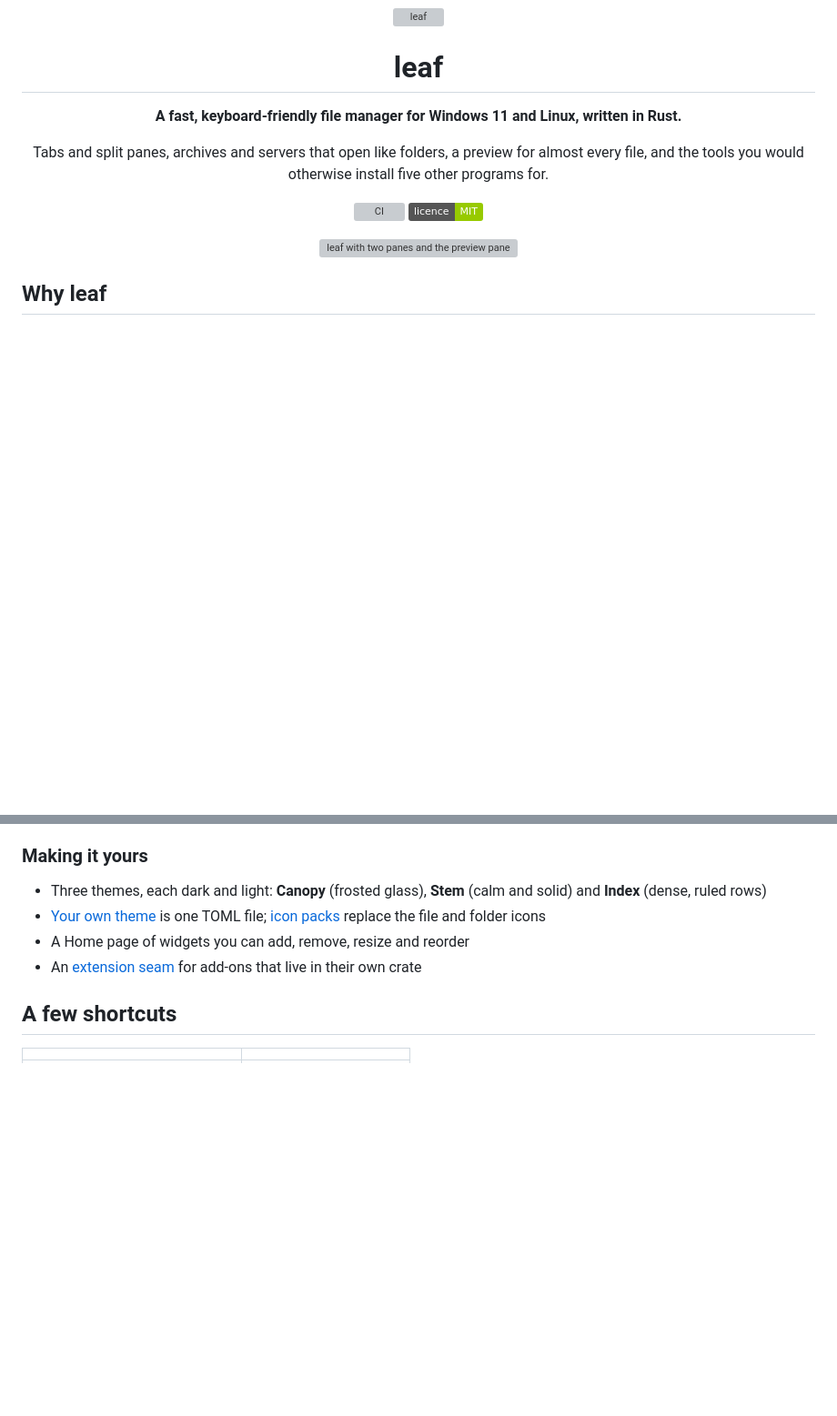
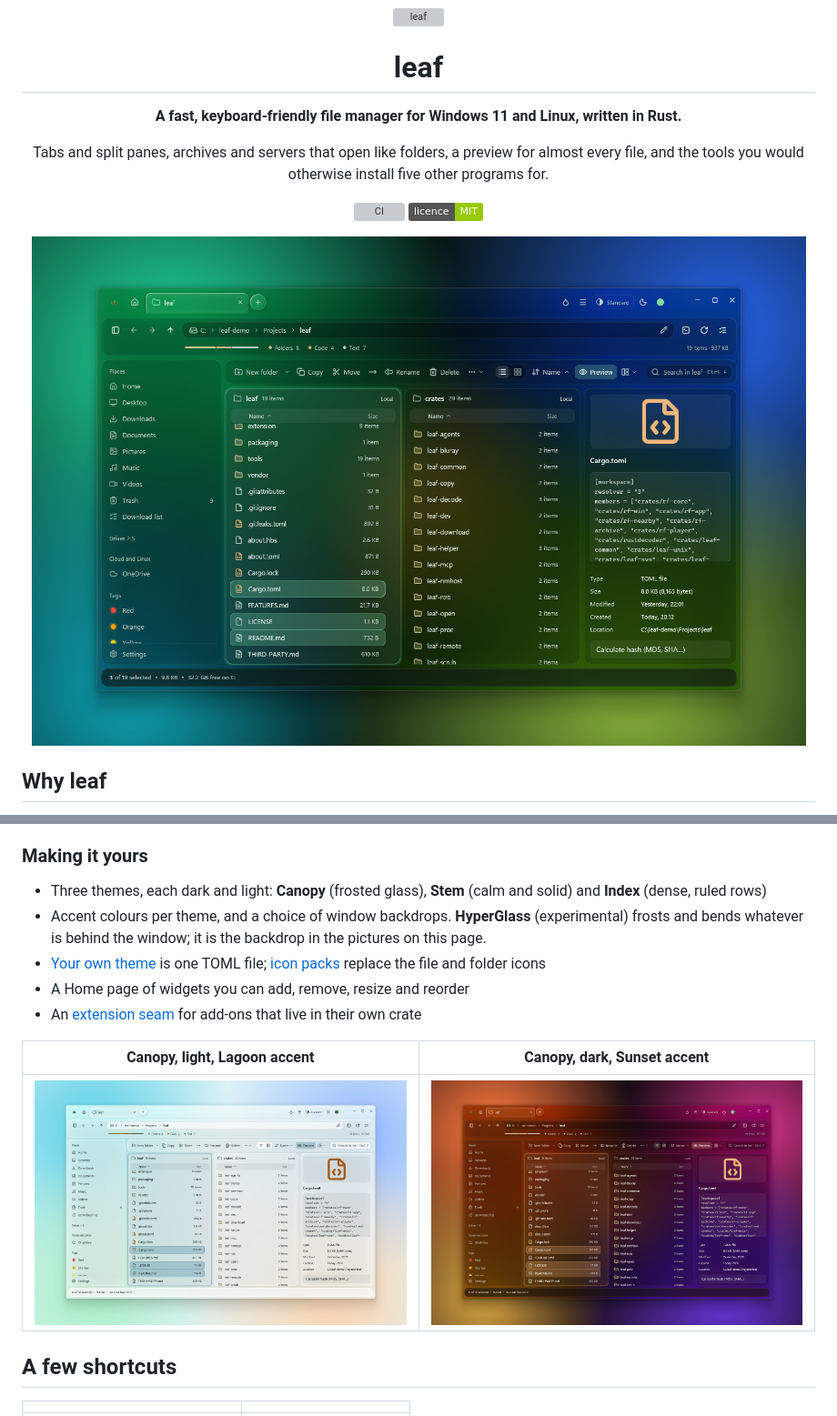
Before and after one commit to nomfpv/leaf-filemanager, a Markdown page: README.md, 2 parts joined by grey strips. Shown at 91% size. GitHub-like rendering; pictures changed too: docs/readme/leaf-canopy-dark-sunset.png (added), docs/readme/leaf-canopy-light-lagoon.png (added), docs/readme/leaf-hyperglass.png (added); badges without logos; blank space fills up the shorter version; grey boxes are pictures that could not be loaded.

Commit message:
README: three pictures of Canopy on the HyperGlass backdrop (dark with Leaf, light with Lagoon, dark with Sunset), taken on screen

```diff
--- a/README.md
+++ b/README.md
@@ -12,7 +12,7 @@ and the tools you would otherwise install five other programs for.
 [![CI](https://github.com/nomfpv/leaf-filemanager/actions/workflows/ci.yml/badge.svg)](https://github.com/nomfpv/leaf-filemanager/actions/workflows/ci.yml)
 [![Licence: MIT](https://img.shields.io/badge/licence-MIT-green.svg)](LICENSE)
 
-![leaf with two panes and the preview pane](docs/readme/leaf-dual-pane.png)
+![leaf with two panes and the preview pane, on the HyperGlass backdrop](docs/readme/leaf-hyperglass.png)
 
 </div>
 
@@ -85,9 +85,15 @@ and the tools you would otherwise install five other programs for.
 ### Making it yours
 
 - Three themes, each dark and light: **Canopy** (frosted glass), **Stem** (calm and solid) and **Index** (dense, ruled rows)
+- Accent colours per theme, and a choice of window backdrops. **HyperGlass** (experimental) frosts and bends whatever is
+  behind the window; it is the backdrop in the pictures on this page.
 - [Your own theme](docs/themes.md) is one TOML file; [icon packs](docs/icon-packs.md) replace the file and folder icons
 - A Home page of widgets you can add, remove, resize and reorder
 - An [extension seam](docs/extensions.md) for add-ons that live in their own crate
+
+| Canopy, light, Lagoon accent | Canopy, dark, Sunset accent |
+|---|---|
+| ![leaf in the light Canopy theme with the Lagoon accent](docs/readme/leaf-canopy-light-lagoon.png) | ![leaf in the dark Canopy theme with the Sunset accent](docs/readme/leaf-canopy-dark-sunset.png) |
 
 ## A few shortcuts
 
```
